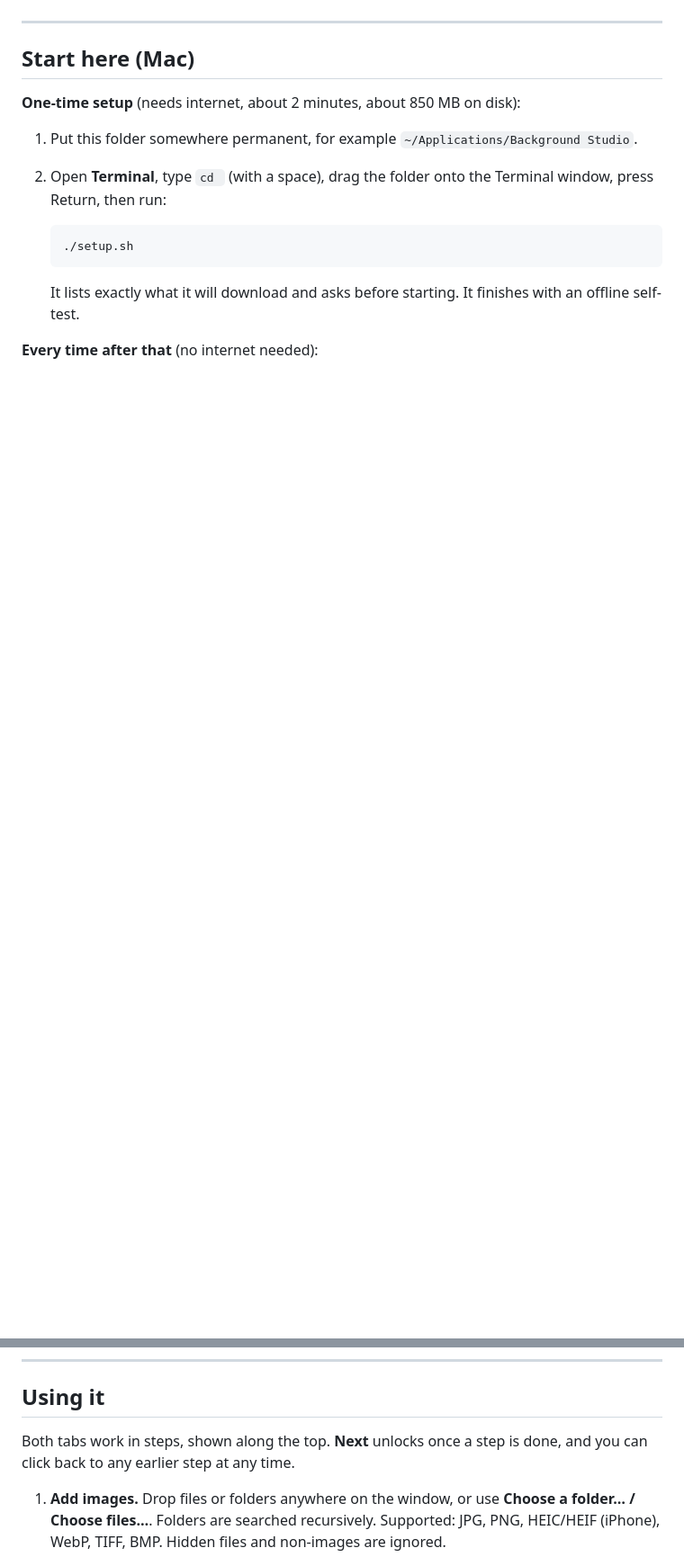
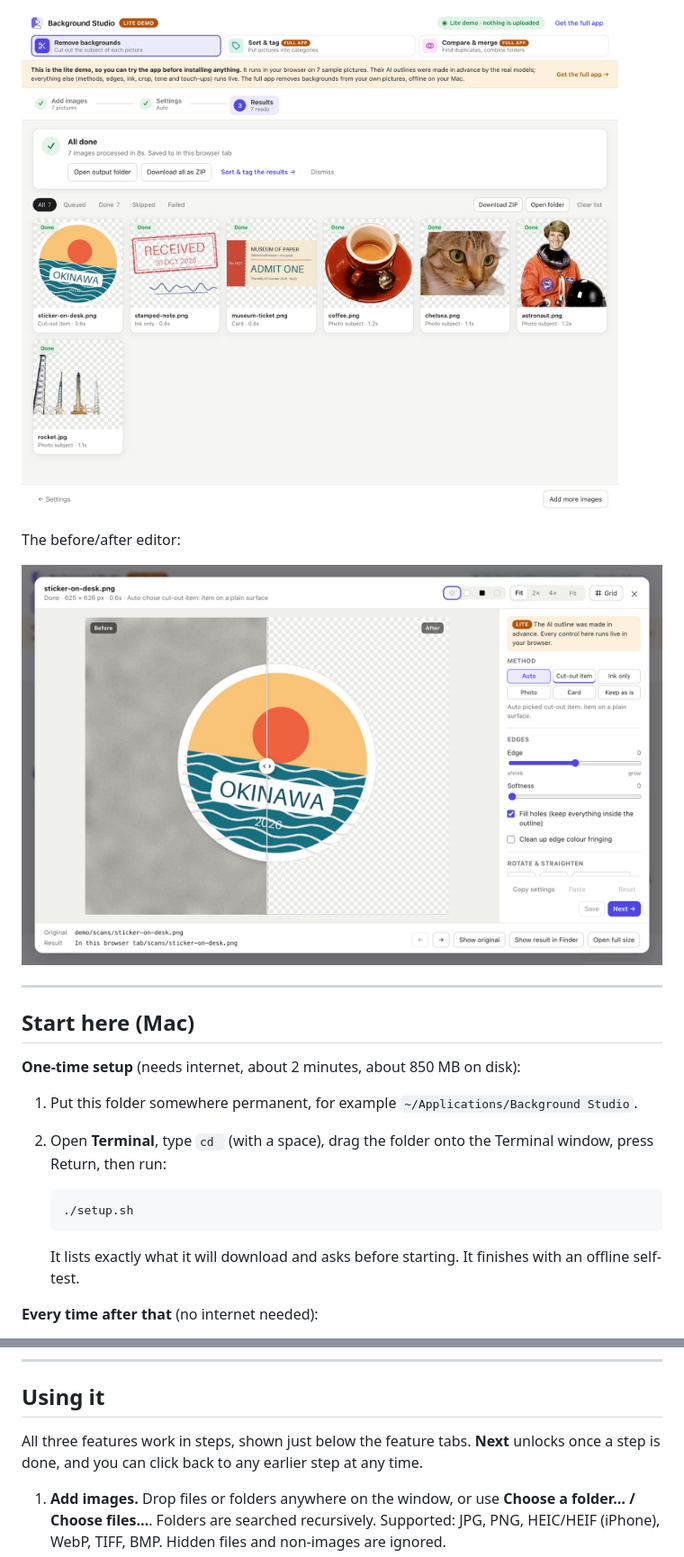
Before and after one commit to jkw2lo/background_studio, a Markdown page: README.md, 2 parts joined by grey strips. Shown at 90% size. GitHub-like rendering; pictures changed too: docs/screenshots/3-results.png (added), docs/screenshots/4-editor.png (added); blank space fills up the shorter version.

```diff
--- a/README.md
+++ b/README.md
@@ -20,3 +48,8 @@ reads your own files. How it's built: [lite/](lite/) (`python3 lite/build.py` ma
+![A finished batch of seven pictures with their backgrounds removed](docs/screenshots/3-results.png)
+
+The before/after editor:
+
+![The editor with a before/after slider over a sticker, and controls for method and edges](docs/screenshots/4-editor.png)
 
 ---
 
@@ -59,7 +92,7 @@ macOS's standard privacy prompt, so the app can read the images you chose. You c
 
 ## Using it
 
-Both tabs work in steps, shown along the top. **Next** unlocks once a step is done, and you can click
+All three features work in steps, shown just below the feature tabs. **Next** unlocks once a step is done, and you can click
 back to any earlier step at any time.
 
 1. **Add images.** Drop files or folders anywhere on the window, or use **Choose a folder… /
```
Also changed, not shown: other parts of README.md (+33 -5 lines), docs/screenshots/1-three-features.png (added), docs/screenshots/2-hover-description.png (added), 1 other file.
